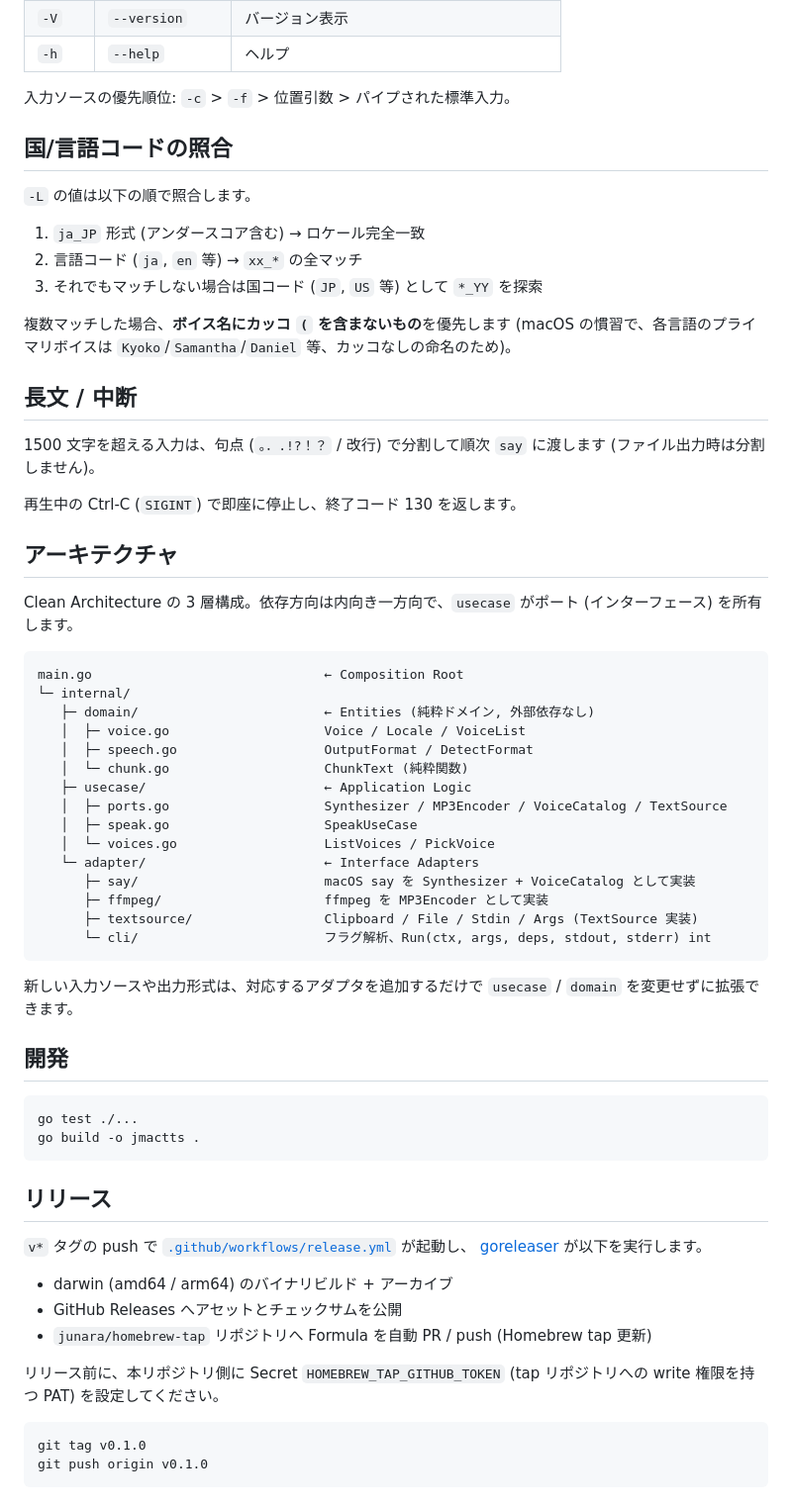
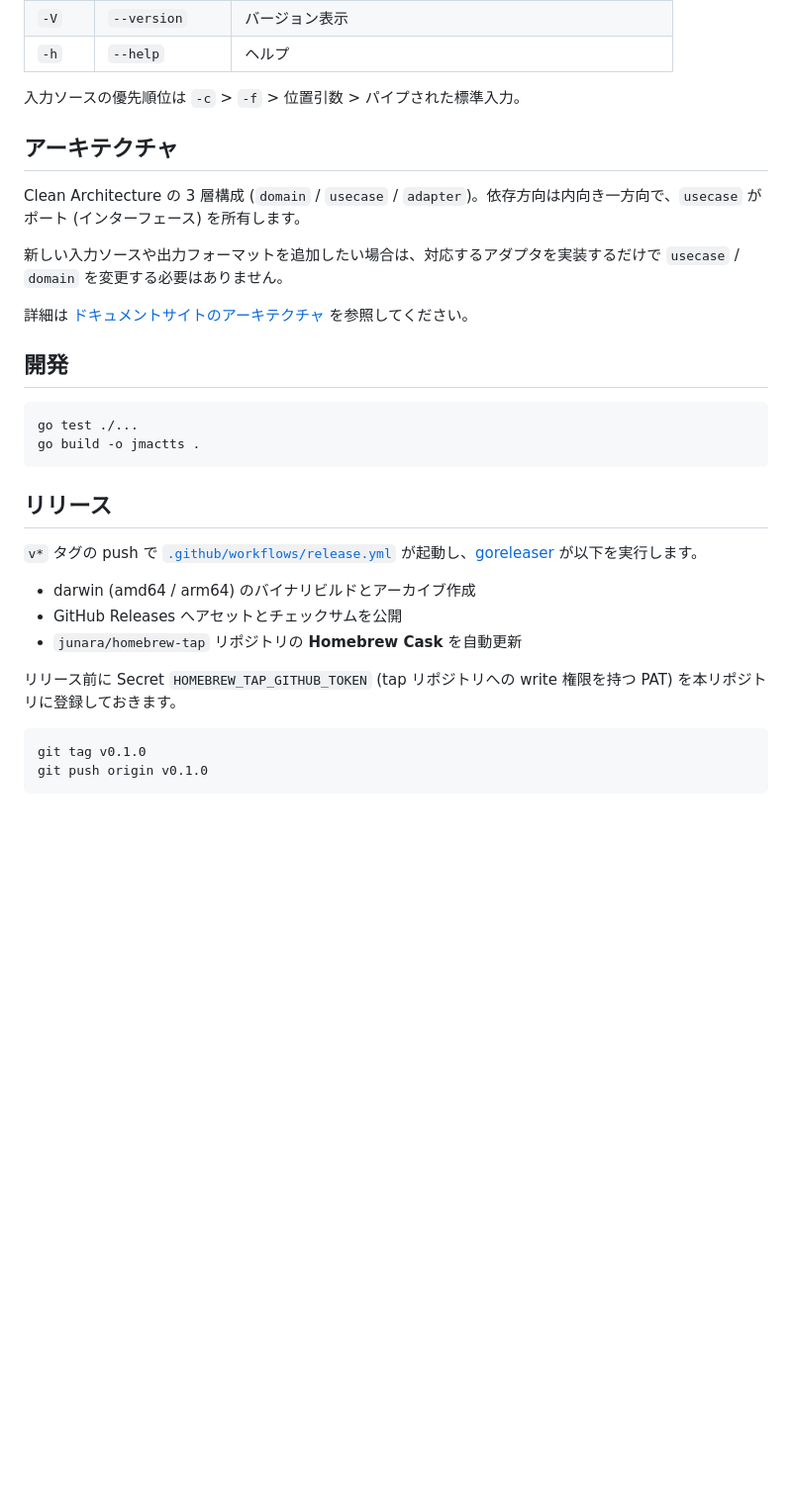
Before and after one commit to junara/jmactts, a Markdown page: README.md, the part around one of its changes. Shown at 99% size. Rendered like a GitHub page; blank space fills up the shorter version.

````diff
--- a/README.md
+++ b/README.md
@@ -87,47 +58,15 @@ jmactts -l -L ja                        # 日本語のみ
 | `-V` | `--version` | バージョン表示 |
 | `-h` | `--help` | ヘルプ |
 
-入力ソースの優先順位: `-c` > `-f` > 位置引数 > パイプされた標準入力。
-
-## 国/言語コードの照合
-
-`-L` の値は以下の順で照合します。
-
-1. `ja_JP` 形式 (アンダースコア含む) → ロケール完全一致
-2. 言語コード (`ja`, `en` 等) → `xx_*` の全マッチ
-3. それでもマッチしない場合は国コード (`JP`, `US` 等) として `*_YY` を探索
-
-複数マッチした場合、**ボイス名にカッコ `(` を含まないもの**を優先します (macOS の慣習で、各言語のプライマリボイスは `Kyoko`/`Samantha`/`Daniel` 等、カッコなしの命名のため)。
-
-## 長文 / 中断
-
-1500 文字を超える入力は、句点 (`。．.!?！？` / 改行) で分割して順次 `say` に渡します (ファイル出力時は分割しません)。
-
-再生中の Ctrl-C (`SIGINT`) で即座に停止し、終了コード 130 を返します。
+入力ソースの優先順位は `-c` > `-f` > 位置引数 > パイプされた標準入力。
 
 ## アーキテクチャ
 
-Clean Architecture の 3 層構成。依存方向は内向き一方向で、`usecase` がポート (インターフェース) を所有します。
+Clean Architecture の 3 層構成 (`domain` / `usecase` / `adapter`)。依存方向は内向き一方向で、`usecase` がポート (インターフェース) を所有します。
 
-```
-main.go                              ← Composition Root
-└─ internal/
-   ├─ domain/                        ← Entities (純粋ドメイン, 外部依存なし)
-   │  ├─ voice.go                    Voice / Locale / VoiceList
-   │  ├─ speech.go                   OutputFormat / DetectFormat
-   │  └─ chunk.go                    ChunkText (純粋関数)
-   ├─ usecase/                       ← Application Logic
-   │  ├─ ports.go                    Synthesizer / MP3Encoder / VoiceCatalog / TextSource
-   │  ├─ speak.go                    SpeakUseCase
-   │  └─ voices.go                   ListVoices / PickVoice
-   └─ adapter/                       ← Interface Adapters
-      ├─ say/                        macOS say を Synthesizer + VoiceCatalog として実装
-      ├─ ffmpeg/                     ffmpeg を MP3Encoder として実装
-      ├─ textsource/                 Clipboard / File / Stdin / Args (TextSource 実装)
-      └─ cli/                        フラグ解析、Run(ctx, args, deps, stdout, stderr) int
-```
+新しい入力ソースや出力フォーマットを追加したい場合は、対応するアダプタを実装するだけで `usecase` / `domain` を変更する必要はありません。
 
-新しい入力ソースや出力形式は、対応するアダプタを追加するだけで `usecase` / `domain` を変更せずに拡張できます。
+詳細は [ドキュメントサイトのアーキテクチャ](https://junara.github.io/jmactts/ja/reference/architecture/) を参照してください。
 
 ## 開発
 
@@ -138,14 +77,13 @@ go build -o jmactts .
 
 ## リリース
 
-`v*` タグの push で [`.github/workflows/release.yml`](.github/workflows/release.yml) が起動し、
-[goreleaser](https://goreleaser.com/) が以下を実行します。
+`v*` タグの push で [`.github/workflows/release.yml`](.github/workflows/release.yml) が起動し、[goreleaser](https://goreleaser.com/) が以下を実行します。
 
-- darwin (amd64 / arm64) のバイナリビルド + アーカイブ
+- darwin (amd64 / arm64) のバイナリビルドとアーカイブ作成
 - GitHub Releases へアセットとチェックサムを公開
-- `junara/homebrew-tap` リポジトリへ Formula を自動 PR / push (Homebrew tap 更新)
+- `junara/homebrew-tap` リポジトリの **Homebrew Cask** を自動更新
 
-リリース前に、本リポジトリ側に Secret `HOMEBREW_TAP_GITHUB_TOKEN` (tap リポジトリへの write 権限を持つ PAT) を設定してください。
+リリース前に Secret `HOMEBREW_TAP_GITHUB_TOKEN` (tap リポジトリへの write 権限を持つ PAT) を本リポジトリに登録しておきます。
 
 ```sh
 git tag v0.1.0
````
Also changed, not shown: other parts of README.md (+30 -59 lines).
